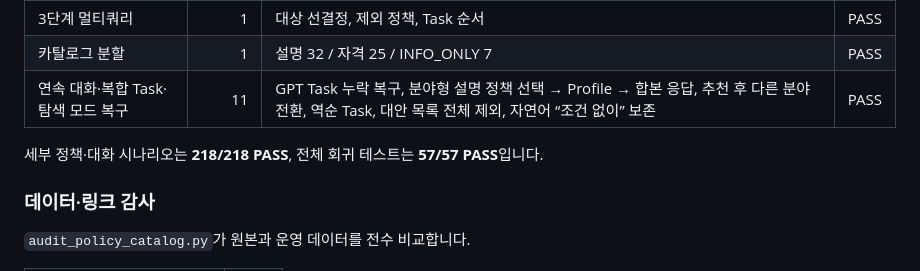
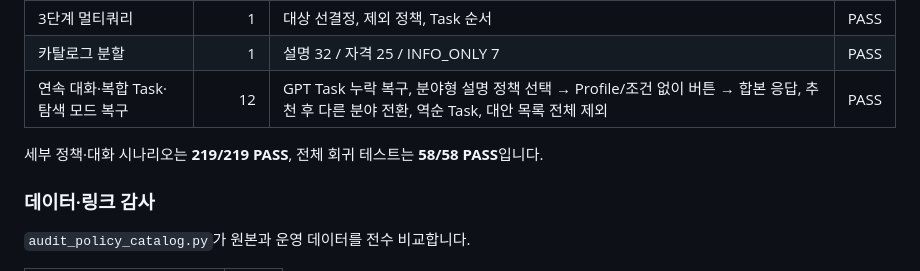
Before and after one commit to somsomthals317-hue/namyangju-dumulcheong-bot, a Markdown page: README_코드흐름_정리.md, the part around the change. Rendered like a GitHub page.

Commit message:
Document final workflow resume validation

```diff
--- a/README_코드흐름_정리.md
+++ b/README_코드흐름_정리.md
@@ -565,10 +565,10 @@ FastAPI는 세션별 잠금으로 같은 사용자의 중복 요청을 직렬화
 | 해석 불가 입력 | 5 | CLARIFY 안전 메뉴와 stale 카드 종료 | PASS |
 | 3단계 멀티쿼리 | 1 | 대상 선결정, 제외 정책, Task 순서 | PASS |
 | 카탈로그 분할 | 1 | 설명 32 / 자격 25 / INFO_ONLY 7 | PASS |
-| 연속 대화·복합 Task·탐색 모드 복구 | 11 | GPT Task 누락 복구, 분야형 설명 정책 선택 → Profile → 합본 응답, 추천 후 다른 분야 전환, 역순 Task, 대안 목록 전체 제외, 자연어 “조건 없이” 보존 | PASS |
+| 연속 대화·복합 Task·탐색 모드 복구 | 12 | GPT Task 누락 복구, 분야형 설명 정책 선택 → Profile/조건 없이 버튼 → 합본 응답, 추천 후 다른 분야 전환, 역순 Task, 대안 목록 전체 제외 | PASS |
 
-세부 정책·대화 시나리오는 **218/218 PASS**, 전체 회귀 테스트는
-**57/57 PASS**입니다.
+세부 정책·대화 시나리오는 **219/219 PASS**, 전체 회귀 테스트는
+**58/58 PASS**입니다.
 
 ### 데이터·링크 감사
 
```
